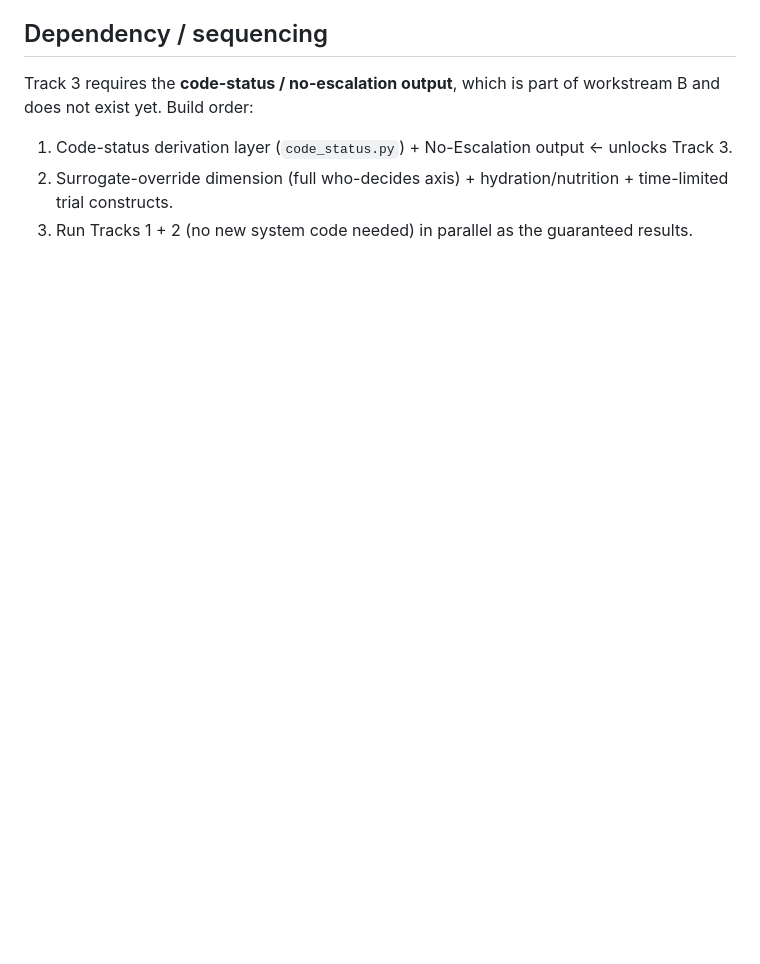
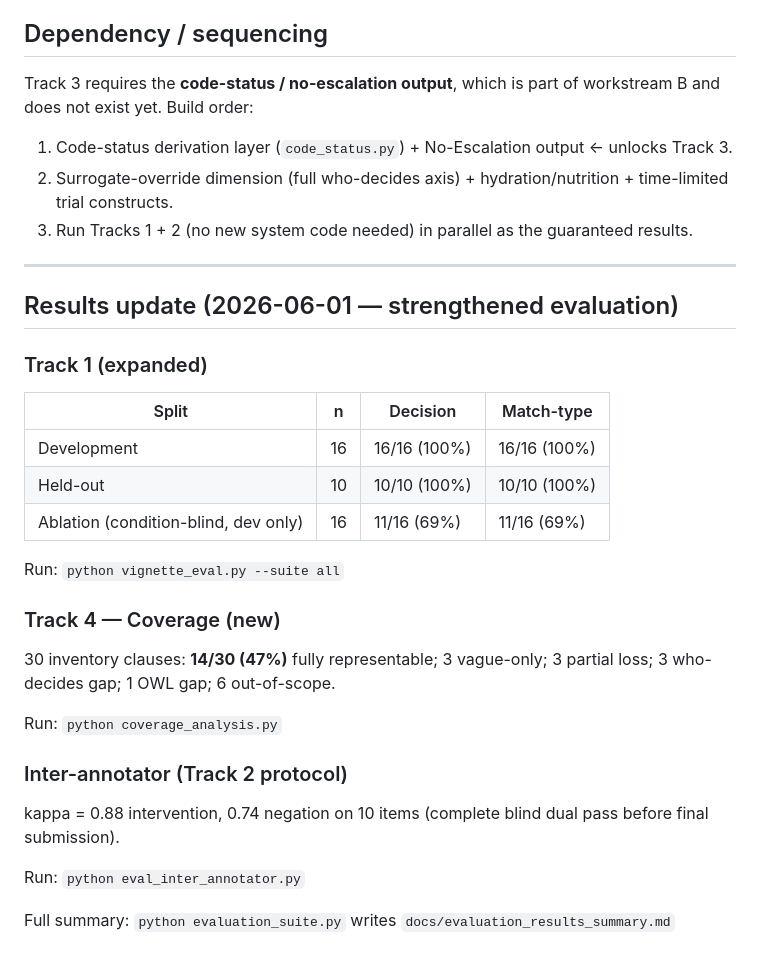
Before and after one commit to patrickwalsh26/bmds210-AD_Ontology, a Markdown page: docs/Quantitative_Evaluation_Plan.md, the part around the change. Rendered like a GitHub page; blank space fills up the shorter version.

Commit message:
Document strengthened evaluation results in quantitative plan
Co-authored-by: patrickwalsh26 <patrickwalsh26@users.noreply.github.com>

```diff
--- a/docs/Quantitative_Evaluation_Plan.md
+++ b/docs/Quantitative_Evaluation_Plan.md
@@ -100,3 +100,28 @@ and does not exist yet. Build order:
 2. Surrogate-override dimension (full who-decides axis) + hydration/nutrition + time-limited
    trial constructs.
 3. Run Tracks 1 + 2 (no new system code needed) in parallel as the guaranteed results.
+
+---
+
+## Results update (2026-06-01 — strengthened evaluation)
+
+### Track 1 (expanded)
+| Split | n | Decision | Match-type |
+|-------|---|----------|------------|
+| Development | 16 | 16/16 (100%) | 16/16 (100%) |
+| Held-out | 10 | 10/10 (100%) | 10/10 (100%) |
+| Ablation (condition-blind, dev only) | 16 | 11/16 (69%) | 11/16 (69%) |
+
+Run: `python vignette_eval.py --suite all`
+
+### Track 4 — Coverage (new)
+30 inventory clauses: **14/30 (47%)** fully representable; 3 vague-only; 3 partial loss; 3 who-decides gap; 1 OWL gap; 6 out-of-scope.
+
+Run: `python coverage_analysis.py`
+
+### Inter-annotator (Track 2 protocol)
+kappa = 0.88 intervention, 0.74 negation on 10 items (complete blind dual pass before final submission).
+
+Run: `python eval_inter_annotator.py`
+
+Full summary: `python evaluation_suite.py` writes `docs/evaluation_results_summary.md`
```
